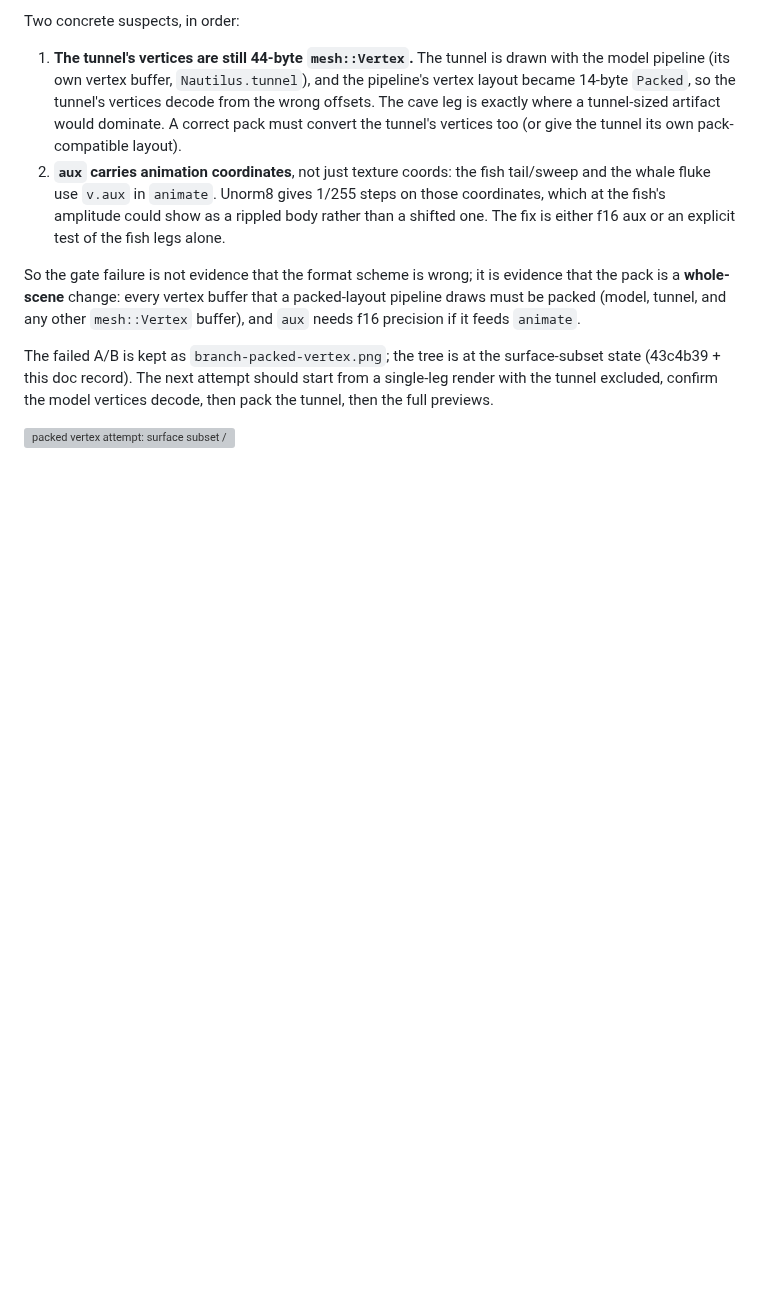
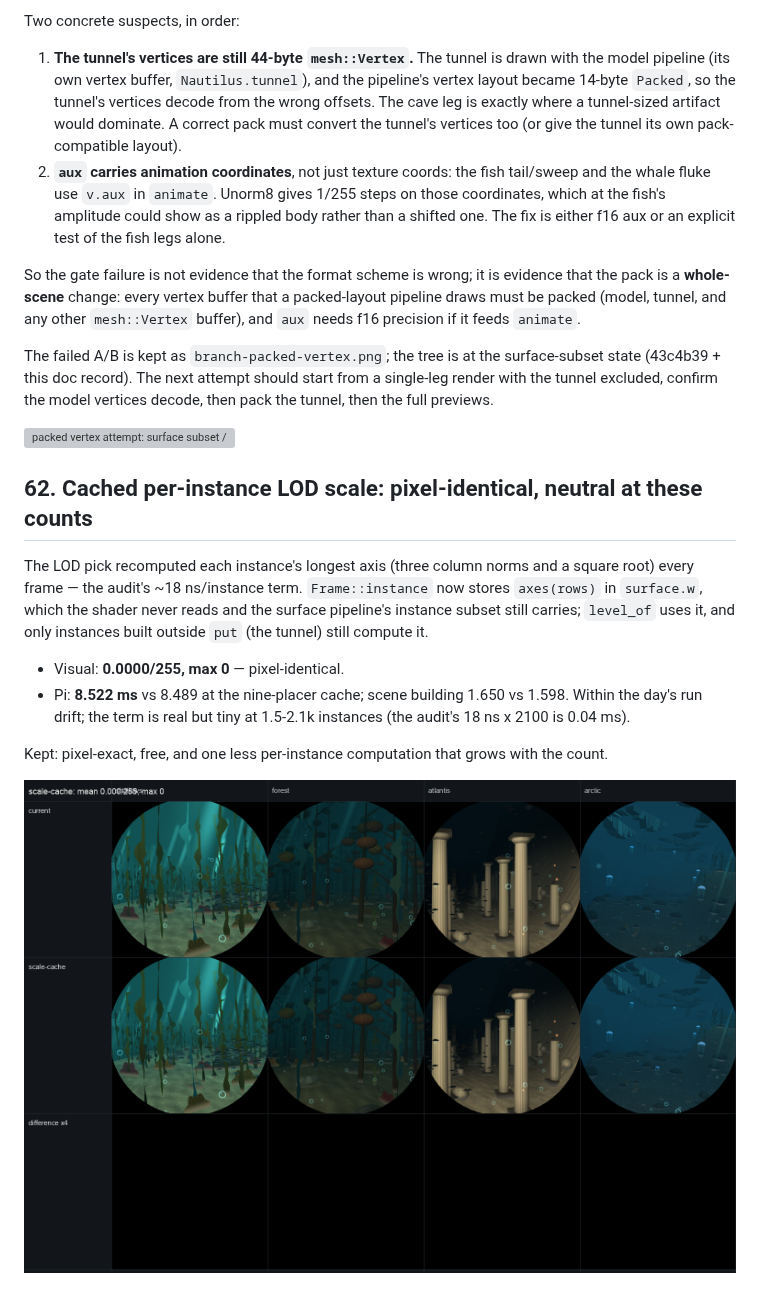
Before and after one commit to johnnyvdberg/SpotifyRound, a Markdown page: docs/pipeline-optimization.md, the part around the change. Drawn GitHub-style; pictures changed too: docs/branch-scale-cache.png (added); blank space fills up the shorter version; grey boxes are pictures that could not be loaded.

```diff
--- a/docs/pipeline-optimization.md
+++ b/docs/pipeline-optimization.md
@@ -2441,3 +2441,21 @@ start from a single-leg render with the tunnel excluded, confirm the model
 vertices decode, then pack the tunnel, then the full previews.
 
 ![packed vertex attempt: surface subset / packed / difference](branch-packed-vertex.png)
+
+## 62. Cached per-instance LOD scale: pixel-identical, neutral at these counts
+
+The LOD pick recomputed each instance's longest axis (three column norms and
+a square root) every frame — the audit's ~18 ns/instance term. `Frame::instance`
+now stores `axes(rows)` in `surface.w`, which the shader never reads and the
+surface pipeline's instance subset still carries; `level_of` uses it, and only
+instances built outside `put` (the tunnel) still compute it.
+
+- Visual: **0.0000/255, max 0** — pixel-identical.
+- Pi: **8.522 ms** vs 8.489 at the nine-placer cache; scene building 1.650
+  vs 1.598. Within the day's run drift; the term is real but tiny at 1.5-2.1k
+  instances (the audit's 18 ns x 2100 is 0.04 ms).
+
+Kept: pixel-exact, free, and one less per-instance computation that grows
+with the count.
+
+![scale cache: nine-placer / cached scale / difference](branch-scale-cache.png)
```
Also changed, not shown: 2 other files.
